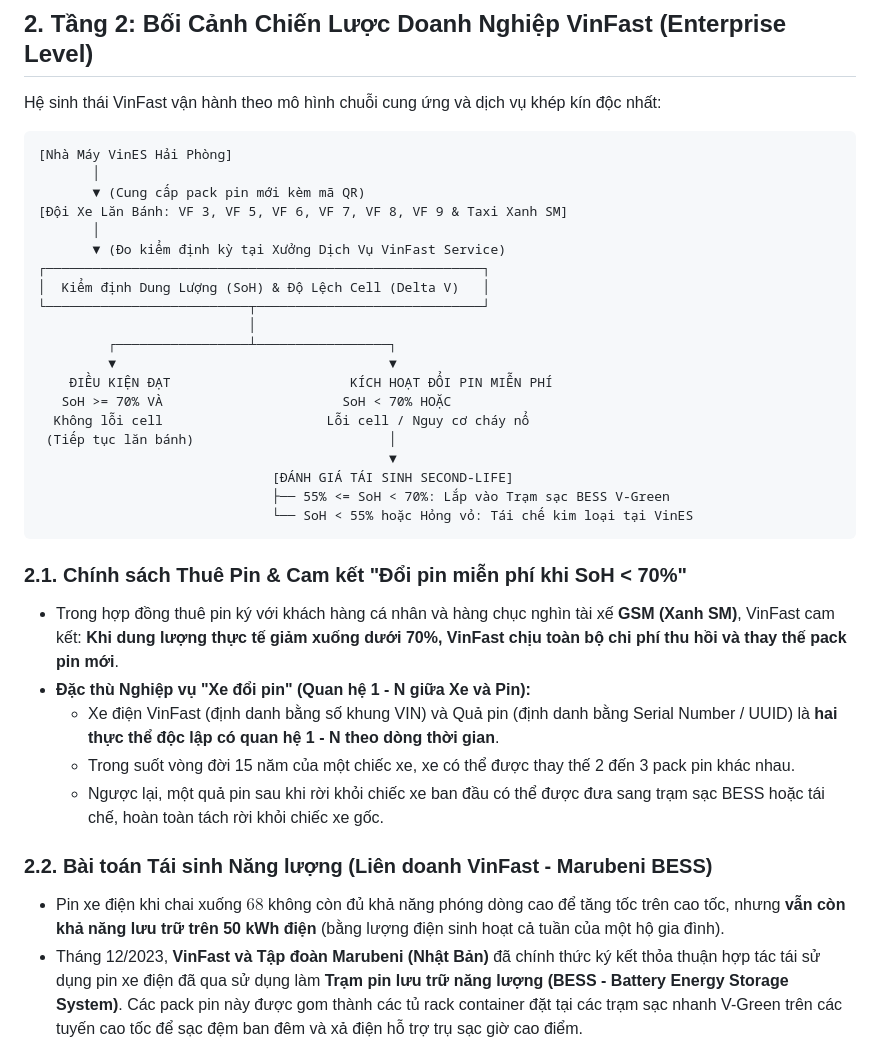
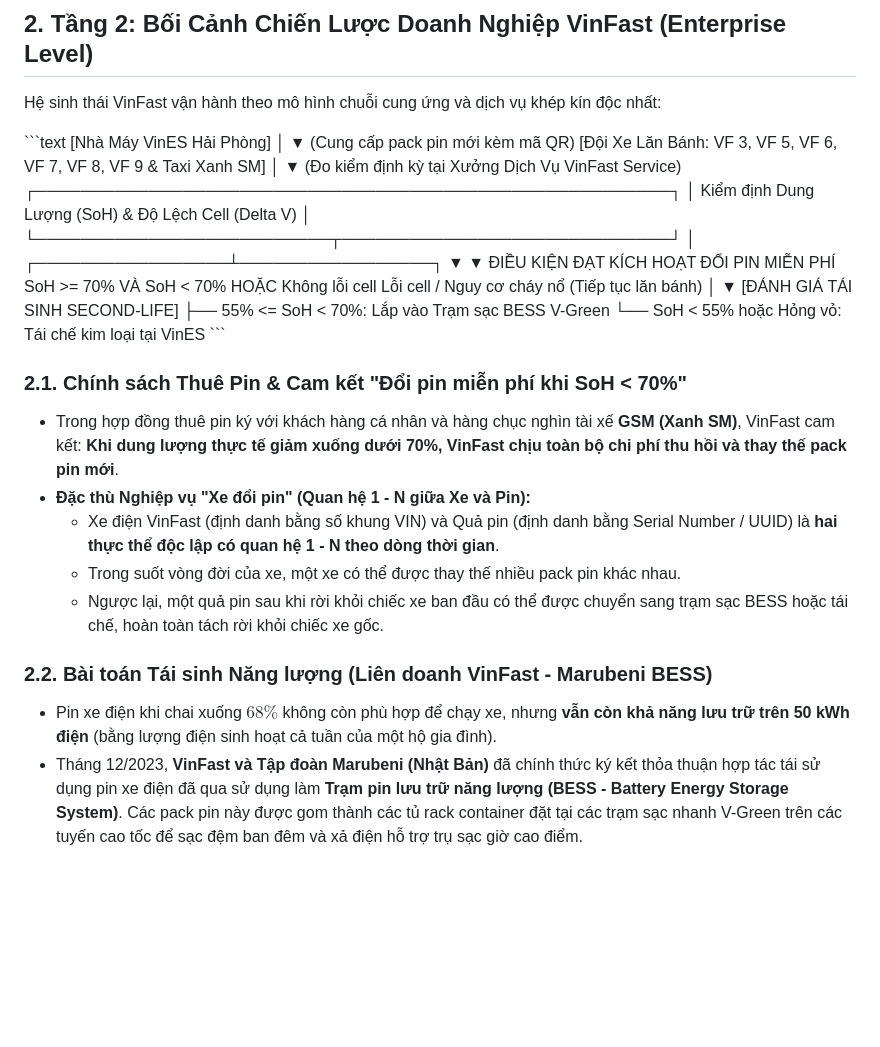
Before and after one commit to nhatgudboi/VinFast-Battery-Passport-Second-Life-Platform, a Markdown page: docs/01-scope.md, the part around one of its changes. Drawn GitHub-style; blank space fills up the shorter version.

````diff
--- a/docs/01-scope.md
+++ b/docs/01-scope.md
@@ -30,7 +30,7 @@ Từ năm 2026, Liên minh Châu Âu (EU) áp dụng quy định bắt buộc đ
 
 Hệ sinh thái VinFast vận hành theo mô hình chuỗi cung ứng và dịch vụ khép kín độc nhất:
 
-```text
+\`\`\`text
 [Nhà Máy VinES Hải Phòng]
        │
        ▼ (Cung cấp pack pin mới kèm mã QR)
@@ -51,17 +51,17 @@ Hệ sinh thái VinFast vận hành theo mô hình chuỗi cung ứng và dịch
                               [ĐÁNH GIÁ TÁI SINH SECOND-LIFE]
                               ├── 55% <= SoH < 70%: Lắp vào Trạm sạc BESS V-Green
                               └── SoH < 55% hoặc Hỏng vỏ: Tái chế kim loại tại VinES
-```
+\`\`\`
 
 ### 2.1. Chính sách Thuê Pin & Cam kết "Đổi pin miễn phí khi SoH < 70%"
 * Trong hợp đồng thuê pin ký với khách hàng cá nhân và hàng chục nghìn tài xế **GSM (Xanh SM)**, VinFast cam kết: **Khi dung lượng thực tế giảm xuống dưới 70%, VinFast chịu toàn bộ chi phí thu hồi và thay thế pack pin mới**.
 * **Đặc thù Nghiệp vụ "Xe đổi pin" (Quan hệ 1 - N giữa Xe và Pin):**
   * Xe điện VinFast (định danh bằng số khung VIN) và Quả pin (định danh bằng Serial Number / UUID) là **hai thực thể độc lập có quan hệ 1 - N theo dòng thời gian**.
-  * Trong suốt vòng đời 15 năm của một chiếc xe, xe có thể được thay thế 2 đến 3 pack pin khác nhau.
-  * Ngược lại, một quả pin sau khi rời khỏi chiếc xe ban đầu có thể được đưa sang trạm sạc BESS hoặc tái chế, hoàn toàn tách rời khỏi chiếc xe gốc.
+  * Trong suốt vòng đời của xe, một xe có thể được thay thế nhiều pack pin khác nhau.
+  * Ngược lại, một quả pin sau khi rời khỏi chiếc xe ban đầu có thể được chuyển sang trạm sạc BESS hoặc tái chế, hoàn toàn tách rời khỏi chiếc xe gốc.
 
 ### 2.2. Bài toán Tái sinh Năng lượng (Liên doanh VinFast - Marubeni BESS)
-* Pin xe điện khi chai xuống $68%$ không còn đủ khả năng phóng dòng cao để tăng tốc trên cao tốc, nhưng **vẫn còn khả năng lưu trữ trên 50 kWh điện** (bằng lượng điện sinh hoạt cả tuần của một hộ gia đình).
+* Pin xe điện khi chai xuống $68\%$ không còn phù hợp để chạy xe, nhưng **vẫn còn khả năng lưu trữ trên 50 kWh điện** (bằng lượng điện sinh hoạt cả tuần của một hộ gia đình).
 * Tháng 12/2023, **VinFast và Tập đoàn Marubeni (Nhật Bản)** đã chính thức ký kết thỏa thuận hợp tác tái sử dụng pin xe điện đã qua sử dụng làm **Trạm pin lưu trữ năng lượng (BESS - Battery Energy Storage System)**. Các pack pin này được gom thành các tủ rack container đặt tại các trạm sạc nhanh V-Green trên các tuyến cao tốc để sạc đệm ban đêm và xả điện hỗ trợ trụ sạc giờ cao điểm.
 
 ---
````
Also changed, not shown: other parts of docs/01-scope.md (+22 -91 lines), README.md (+46 -2 lines).
